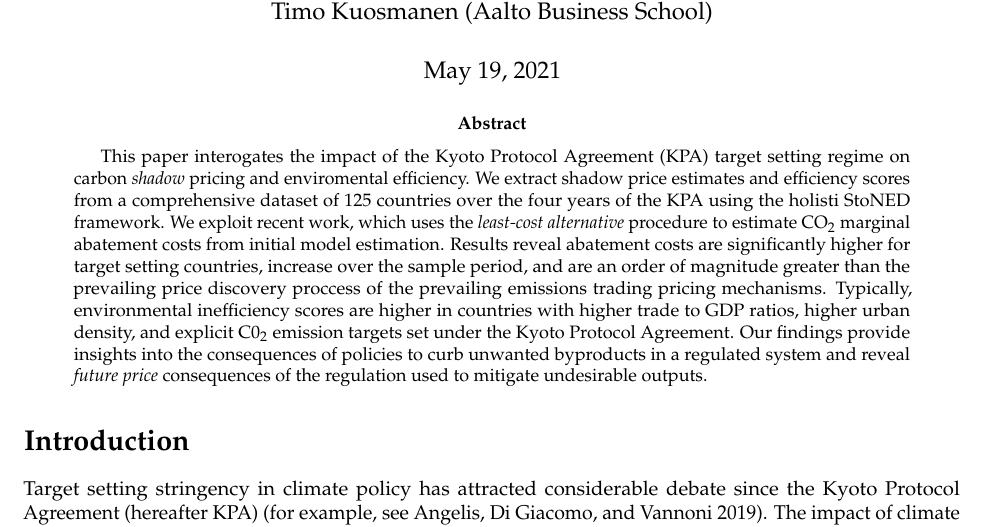
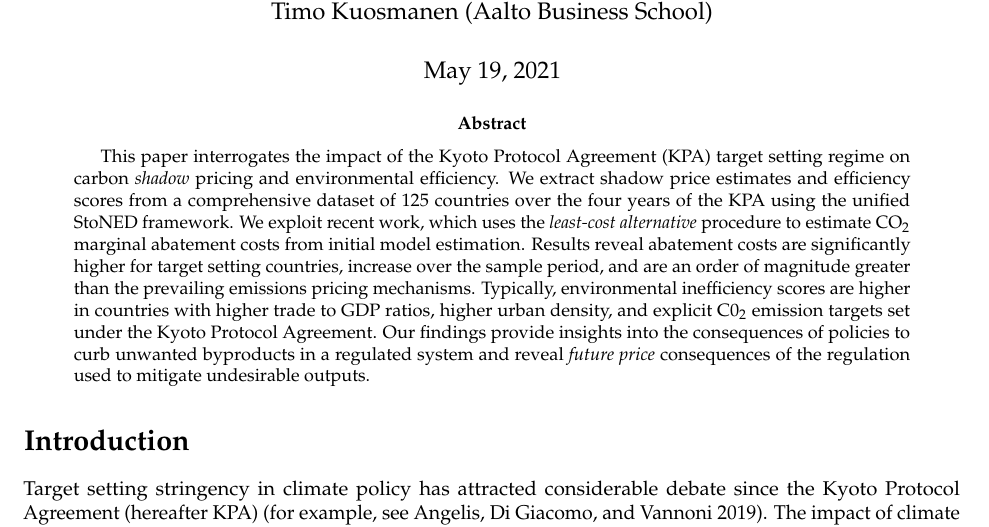
Before and after one commit to barryquinn1/lurking_in_shadows, an R Markdown document (lurking_co2.Rmd): part of page 1 of 20, cut so that both start at the same text. The pictures show the output file lurking_co2.pdf that the author committed with the source.

Commit message:
final final update for now

```diff
--- a/lurking_co2.Rmd
+++ b/lurking_co2.Rmd
@@ -5,7 +5,7 @@ author:
   - Ronan Gallagher (Edinburgh Business School)
   - Timo Kuosmanen (Aalto Business School)
 date: "`r format(Sys.time(),'%B %d, %Y')`"
-abstract: "This paper interogates the impact of the Kyoto Protocol Agreement (KPA) target setting regime on carbon *shadow* pricing and enviromental efficiency. We extract shadow price estimates and efficiency scores from a comprehensive dataset of 125 countries over the four years of the KPA using the holisti StoNED framework. We exploit recent work, which uses the *least-cost alternative* procedure to estimate CO~2~ marginal abatement costs from initial model estimation. Results reveal abatement costs are significantly higher for target setting countries, increase over the sample period, and are an order of magnitude greater than the prevailing price discovery proccess of the prevailing emissions trading pricing mechanisms. Typically, environmental inefficiency scores are higher in countries with higher trade to GDP ratios, higher urban density, and explicit C0~2~ emission targets set under the Kyoto Protocol Agreement. Our findings provide insights into the consequences of policies to curb unwanted byproducts in a regulated system and reveal *future price* consequences of the regulation used to mitigate undesirable outputs."
+abstract: "This paper interrogates the impact of the Kyoto Protocol Agreement (KPA) target setting regime on carbon *shadow* pricing and environmental efficiency. We extract shadow price estimates and efficiency scores from a comprehensive dataset of 125 countries over the four years of the KPA using the unified StoNED framework. We exploit recent work, which uses the *least-cost alternative* procedure to estimate CO~2~ marginal abatement costs from initial model estimation. Results reveal abatement costs are significantly higher for target setting countries, increase over the sample period, and are an order of magnitude greater than the prevailing emissions pricing mechanisms. Typically, environmental inefficiency scores are higher in countries with higher trade to GDP ratios, higher urban density, and explicit C0~2~ emission targets set under the Kyoto Protocol Agreement. Our findings provide insights into the consequences of policies to curb unwanted byproducts in a regulated system and reveal *future price* consequences of the regulation used to mitigate undesirable outputs."
 
 acknowledgements:
   "We would like to acknowledge Professor Donal McKillop and Professor John Turner for the helpful commentary and advice on this paper."
```
Also changed, not shown: lurking_co2.pdf, lurking_co2.tex.
